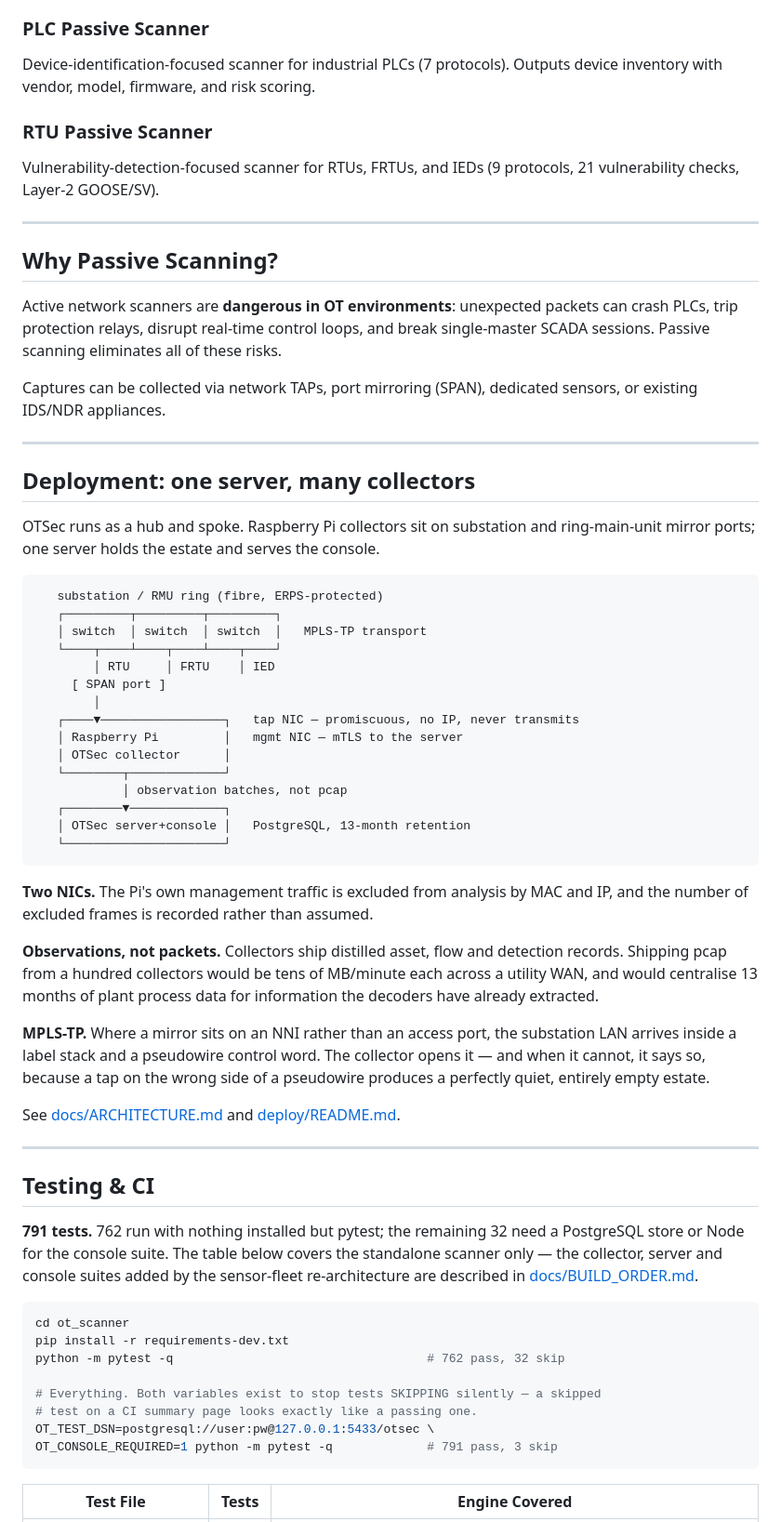
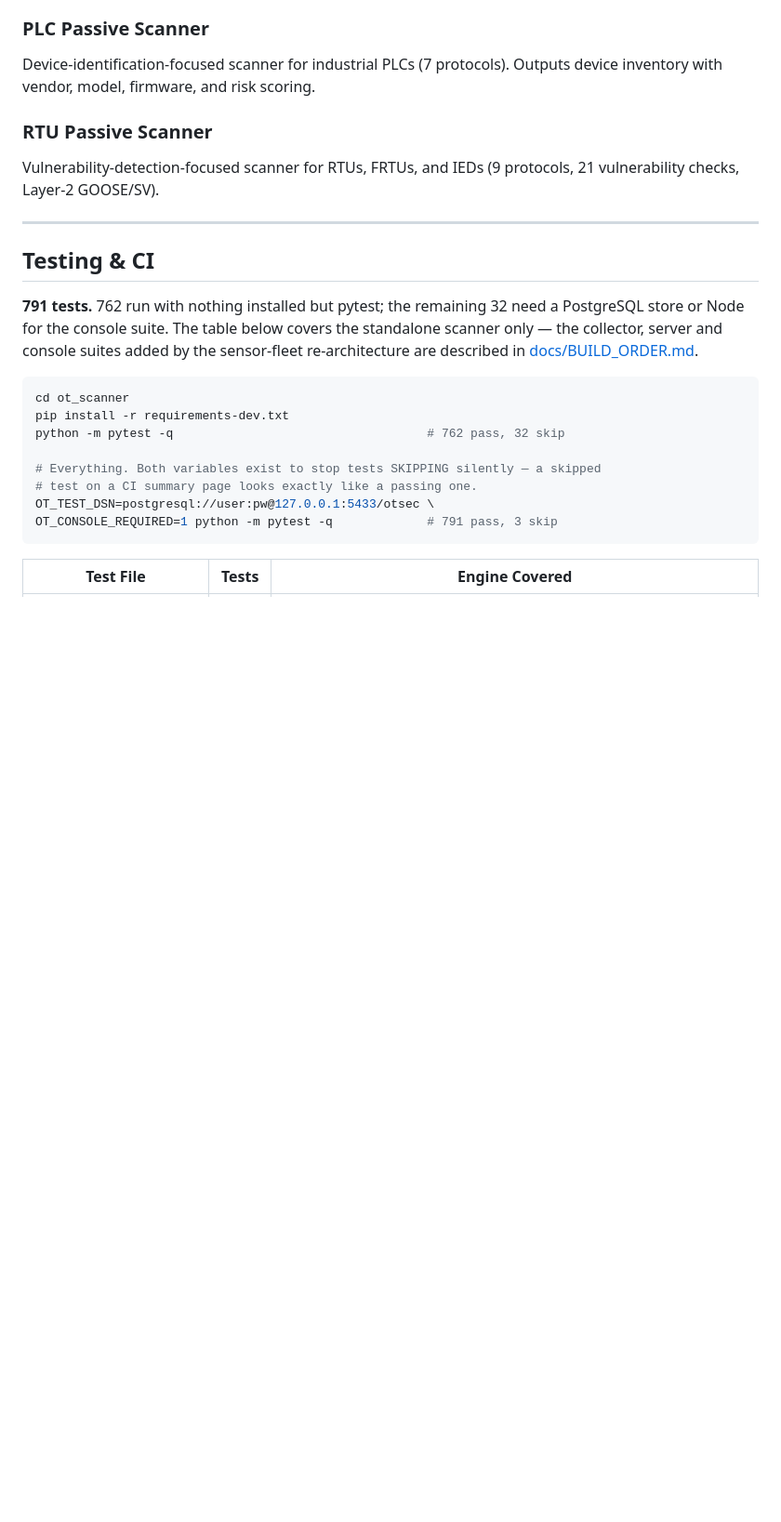
Before and after one commit to Krishcalin/OT-Security, a Markdown page: README.md, the part around one of its changes. Shown at 93% size. Rendered like a GitHub page; blank space fills up the shorter version.

````diff
--- a/README.md
+++ b/README.md
@@ -340,55 +447,6 @@ Vulnerability-detection-focused scanner for RTUs, FRTUs, and IEDs (9 protocols,
 
 ---
 
-## Why Passive Scanning?
-
-Active network scanners are **dangerous in OT environments**: unexpected packets can crash PLCs, trip protection relays, disrupt real-time control loops, and break single-master SCADA sessions. Passive scanning eliminates all of these risks.
-
-Captures can be collected via network TAPs, port mirroring (SPAN), dedicated sensors, or existing IDS/NDR appliances.
-
----
-
-## Deployment: one server, many collectors
-
-OTSec runs as a hub and spoke. Raspberry Pi collectors sit on substation and
-ring-main-unit mirror ports; one server holds the estate and serves the console.
-
-```
-   substation / RMU ring (fibre, ERPS-protected)
-   ┌─────────┬─────────┬─────────┐
-   │ switch  │ switch  │ switch  │   MPLS-TP transport
-   └────┬────┴────┬────┴────┬────┘
-        │ RTU     │ FRTU    │ IED
-     [ SPAN port ]
-        │
-   ┌────▼─────────────────┐   tap NIC — promiscuous, no IP, never transmits
-   │ Raspberry Pi         │   mgmt NIC — mTLS to the server
-   │ OTSec collector      │
-   └────────┬─────────────┘
-            │ observation batches, not pcap
-   ┌────────▼─────────────┐
-   │ OTSec server+console │   PostgreSQL, 13-month retention
-   └──────────────────────┘
-```
-
-**Two NICs.** The Pi's own management traffic is excluded from analysis by MAC
-and IP, and the number of excluded frames is recorded rather than assumed.
-
-**Observations, not packets.** Collectors ship distilled asset, flow and
-detection records. Shipping pcap from a hundred collectors would be tens of
-MB/minute each across a utility WAN, and would centralise 13 months of plant
-process data for information the decoders have already extracted.
-
-**MPLS-TP.** Where a mirror sits on an NNI rather than an access port, the
-substation LAN arrives inside a label stack and a pseudowire control word. The
-collector opens it — and when it cannot, it says so, because a tap on the wrong
-side of a pseudowire produces a perfectly quiet, entirely empty estate.
-
-See [docs/ARCHITECTURE.md](docs/ARCHITECTURE.md) and
-[deploy/README.md](deploy/README.md).
-
----
-
 ## Testing & CI
 
 **791 tests.** 762 run with nothing installed but pytest; the remaining 32
````
Also changed, not shown: other parts of README.md (+120 -13 lines).
